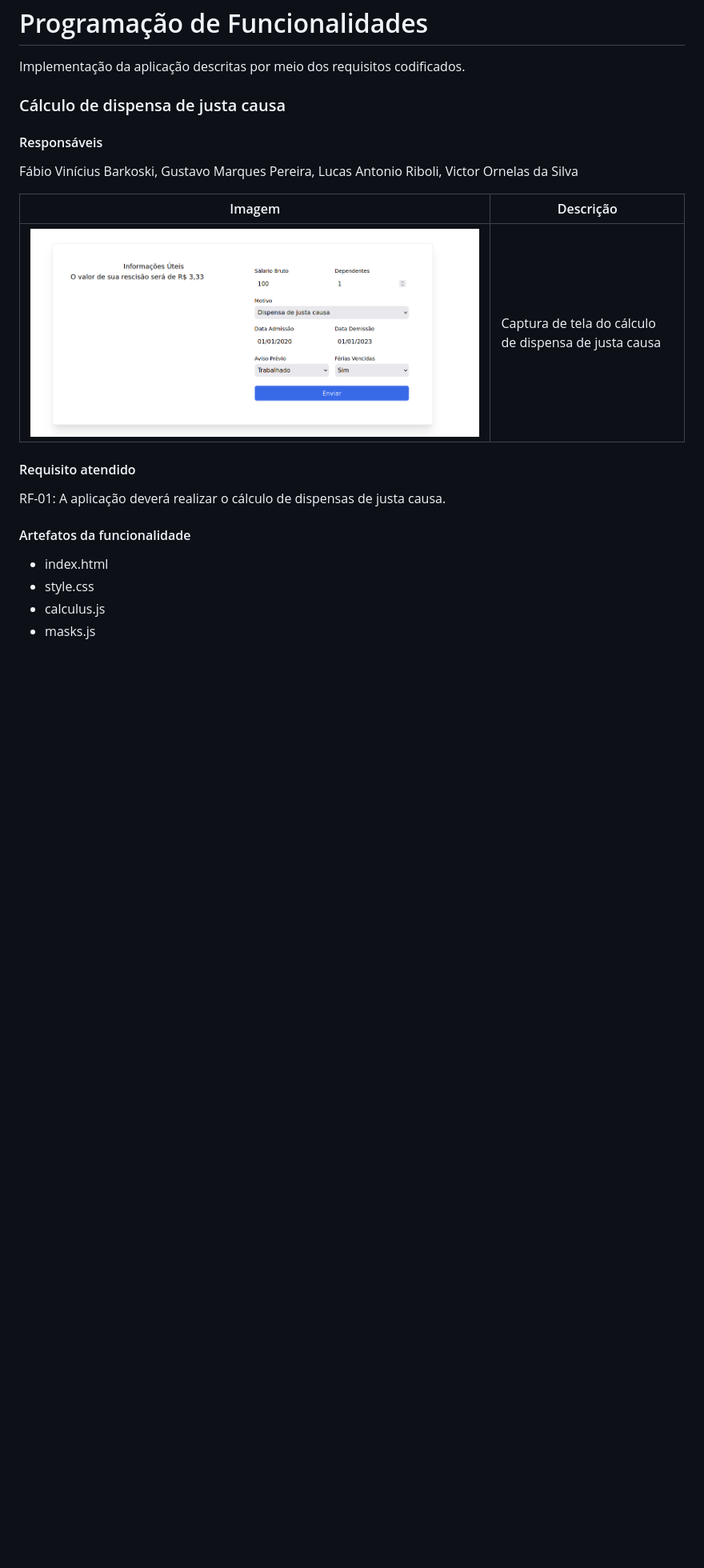
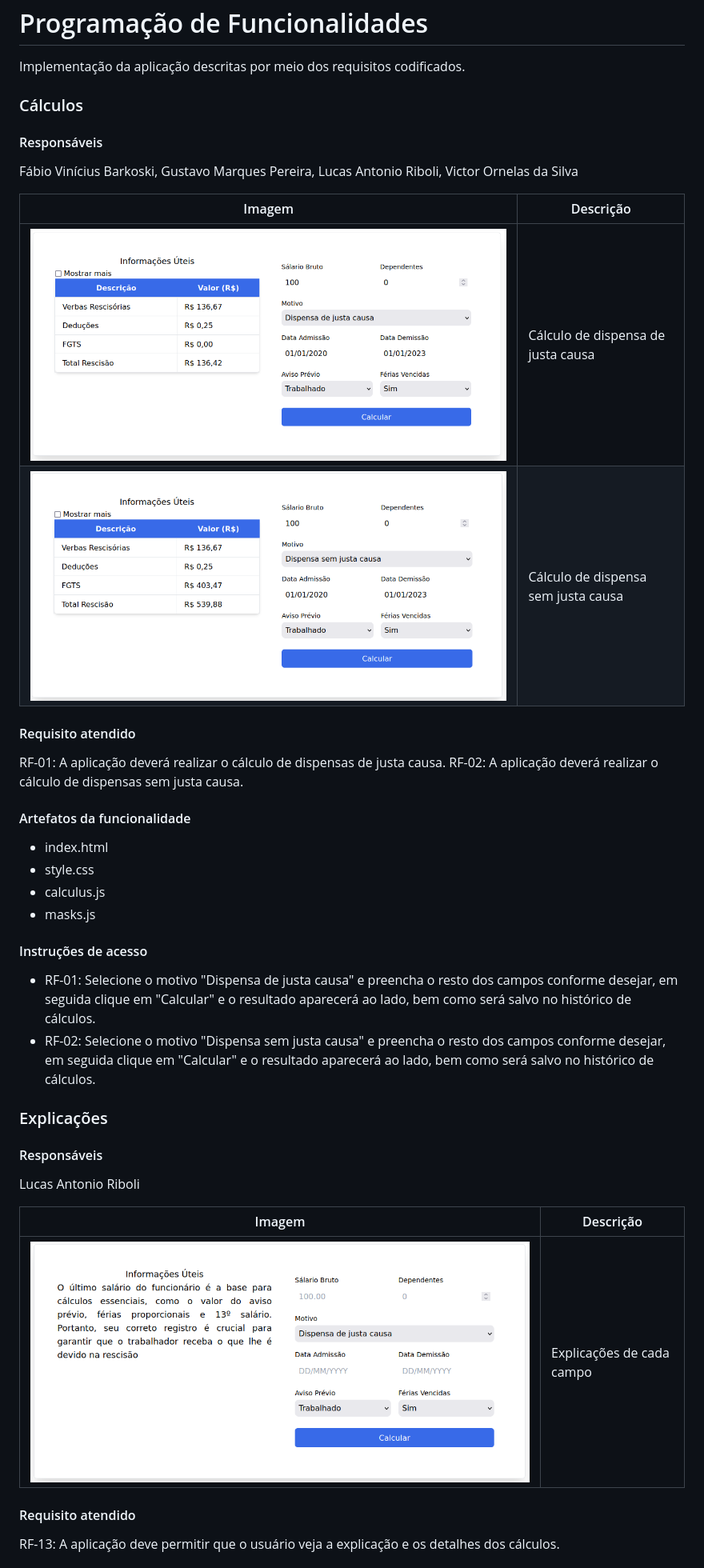
Before and after one commit to ICEI-PUC-Minas-PMV-ADS/pmv-ads-2023-2-e1-proj-web-t6-calculadorarescisao, a Markdown page: documentos/06-Programação de Funcionalidades.md, the part around the change printed below. Shown: that part at 80% size. GitHub-like rendering; pictures changed too: documentos/img/explicacoes.png (added), documentos/img/justa-causa.png, documentos/img/sem-justa-causa.png (added); blank space fills up the shorter version.

Commit message:
wip documentos-06

```diff
--- a/documentos/06-Programação de Funcionalidades.md
+++ b/documentos/06-Programação de Funcionalidades.md
@@ -2,7 +2,7 @@
 
 Implementação da aplicação descritas por meio dos requisitos codificados.
 
-### Cálculo de dispensa de justa causa
+### Cálculos
 
 #### Responsáveis
 
@@ -10,13 +10,13 @@ Fábio Vinícius Barkoski, Gustavo Marques Pereira, Lucas Antonio Riboli, Victor
 
 |Imagem|Descrição|
 |------|---------|
-| ![Captura de tela](img/justa-causa.png) | Captura de tela do cálculo de dispensa de justa causa |
-
+| ![Captura de tela](img/justa-causa.png) | Cálculo de dispensa de justa causa |
+| ![Captura de tela](img/sem-justa-causa.png) | Cálculo de dispensa sem justa causa |
 
 #### Requisito atendido
 
 RF-01: A aplicação deverá realizar o cálculo de dispensas de justa causa.
-
+RF-02: A aplicação deverá realizar o cálculo de dispensas sem justa causa.
 
 #### Artefatos da funcionalidade
 
@@ -25,7 +25,27 @@ RF-01: A aplicação deverá realizar o cálculo de dispensas de justa causa.
 - calculus.js
 - masks.js
 
-<!--#### Estrutura de Dados
+#### Instruções de acesso
 
-[Caso exista estrutura de dados, adicione aqui]-->
+- RF-01:
+    Selecione o motivo "Dispensa de justa causa" e preencha o resto dos campos conforme desejar, em seguida clique em "Calcular" e
+    o resultado aparecerá ao lado, bem como será salvo no histórico de cálculos.
+- RF-02:
+    Selecione o motivo "Dispensa sem justa causa" e preencha o resto dos campos conforme desejar, em seguida clique em "Calcular" e
+    o resultado aparecerá ao lado, bem como será salvo no histórico de cálculos.
 
+
+### Explicações
+
+#### Responsáveis
+
+Lucas Antonio Riboli
+
+|Imagem|Descrição|
+|------|---------|
+| ![Captura de tela](img/explicacoes.png) | Explicações de cada campo |
+
+#### Requisito atendido
+
+RF-13: A aplicação deve permitir que o usuário veja a explicação e os detalhes dos cálculos.
+
```
Also changed, not shown: other parts of documentos/06-Programação de Funcionalidades.md (+6 -5 lines).
